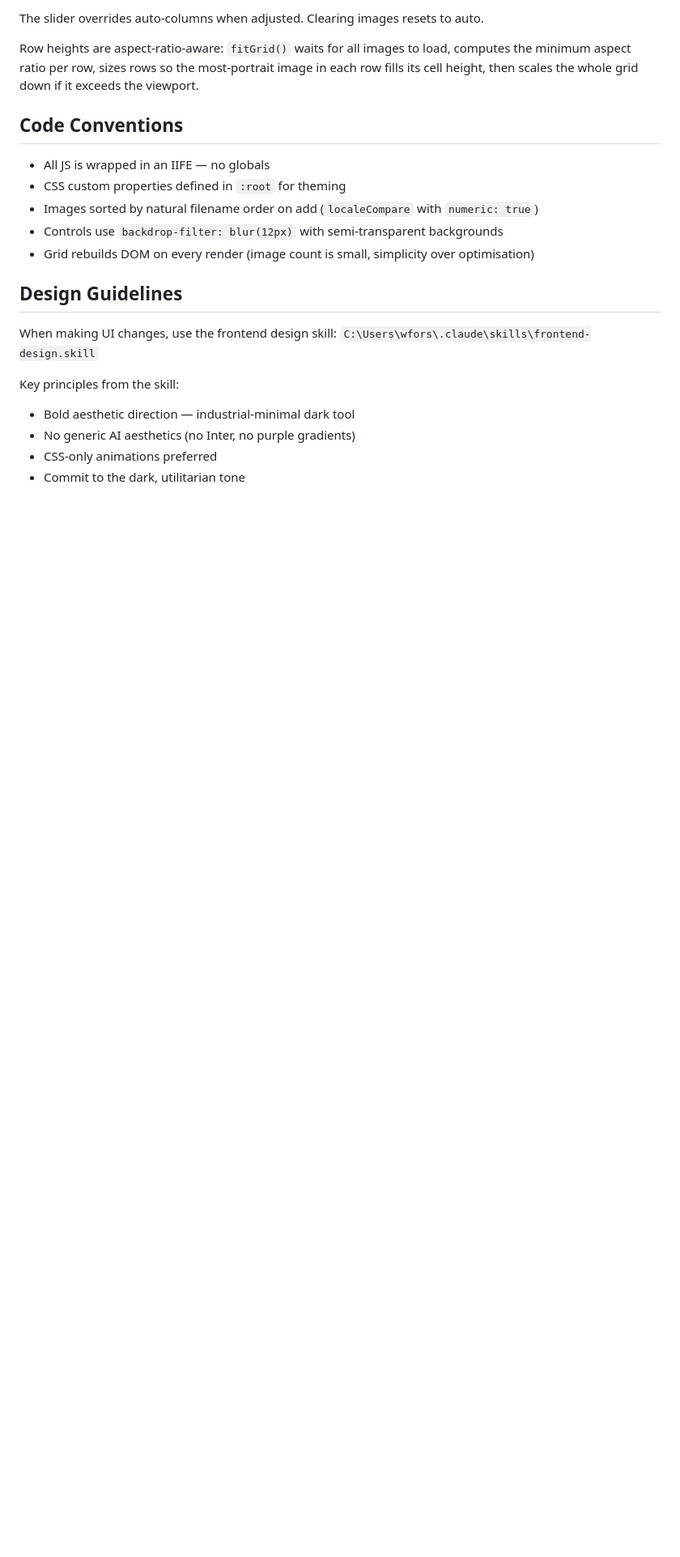
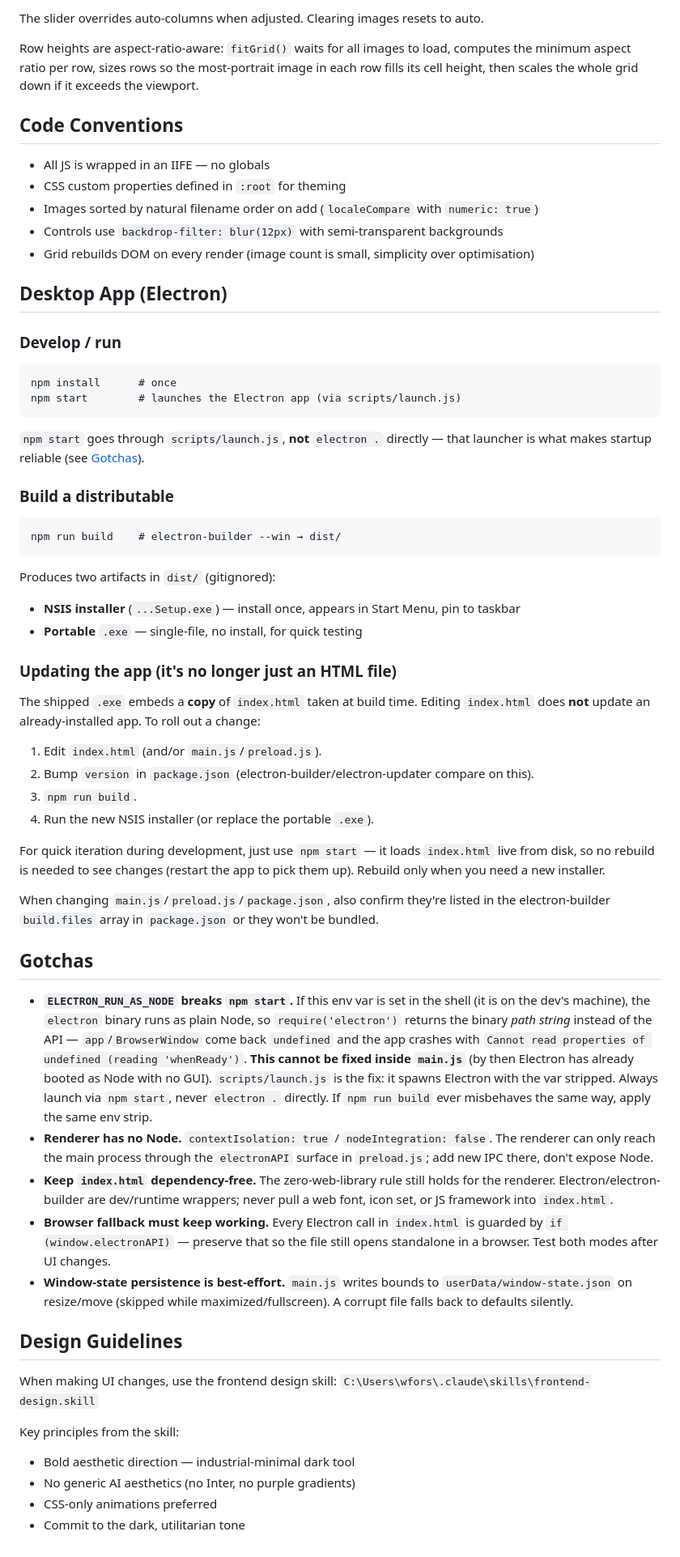
Before and after one commit to william-forsyth/img-tile-viewer, a Markdown page: CLAUDE.md, the part around one of its changes. Shown at 81% size. Rendered like a GitHub page; blank space fills up the shorter version.

````diff
--- a/CLAUDE.md
+++ b/CLAUDE.md
@@ -60,6 +81,43 @@ Row heights are aspect-ratio-aware: `fitGrid()` waits for all images to load, co
 - Controls use `backdrop-filter: blur(12px)` with semi-transparent backgrounds
 - Grid rebuilds DOM on every render (image count is small, simplicity over optimisation)
 
+## Desktop App (Electron)
+
+### Develop / run
+```
+npm install      # once
+npm start        # launches the Electron app (via scripts/launch.js)
+```
+`npm start` goes through `scripts/launch.js`, **not** `electron .` directly — that launcher is what makes startup reliable (see [Gotchas](#gotchas)).
+
+### Build a distributable
+```
+npm run build    # electron-builder --win → dist/
+```
+Produces two artifacts in `dist/` (gitignored):
+- **NSIS installer** (`...Setup.exe`) — install once, appears in Start Menu, pin to taskbar
+- **Portable** `.exe` — single-file, no install, for quick testing
+
+### Updating the app (it's no longer just an HTML file)
+The shipped `.exe` embeds a **copy** of `index.html` taken at build time. Editing `index.html` does **not** update an already-installed app. To roll out a change:
+
+1. Edit `index.html` (and/or `main.js`/`preload.js`).
+2. Bump `version` in `package.json` (electron-builder/electron-updater compare on this).
+3. `npm run build`.
+4. Run the new NSIS installer (or replace the portable `.exe`).
+
+For quick iteration during development, just use `npm start` — it loads `index.html` live from disk, so no rebuild is needed to see changes (restart the app to pick them up). Rebuild only when you need a new installer.
+
+When changing `main.js`/`preload.js`/`package.json`, also confirm they're listed in the electron-builder `build.files` array in `package.json` or they won't be bundled.
+
+## Gotchas
+
+- **`ELECTRON_RUN_AS_NODE` breaks `npm start`.** If this env var is set in the shell (it is on the dev's machine), the `electron` binary runs as plain Node, so `require('electron')` returns the binary *path string* instead of the API — `app`/`BrowserWindow` come back `undefined` and the app crashes with `Cannot read properties of undefined (reading 'whenReady')`. **This cannot be fixed inside `main.js`** (by then Electron has already booted as Node with no GUI). `scripts/launch.js` is the fix: it spawns Electron with the var stripped. Always launch via `npm start`, never `electron .` directly. If `npm run build` ever misbehaves the same way, apply the same env strip.
+- **Renderer has no Node.** `contextIsolation: true` / `nodeIntegration: false`. The renderer can only reach the main process through the `electronAPI` surface in `preload.js`; add new IPC there, don't expose Node.
+- **Keep `index.html` dependency-free.** The zero-web-library rule still holds for the renderer. Electron/electron-builder are dev/runtime wrappers; never pull a web font, icon set, or JS framework into `index.html`.
+- **Browser fallback must keep working.** Every Electron call in `index.html` is guarded by `if (window.electronAPI)` — preserve that so the file still opens standalone in a browser. Test both modes after UI changes.
+- **Window-state persistence is best-effort.** `main.js` writes bounds to `userData/window-state.json` on resize/move (skipped while maximized/fullscreen). A corrupt file falls back to defaults silently.
+
 ## Design Guidelines
 
 When making UI changes, use the frontend design skill:
````
Also changed, not shown: other parts of CLAUDE.md (+23 -2 lines).
